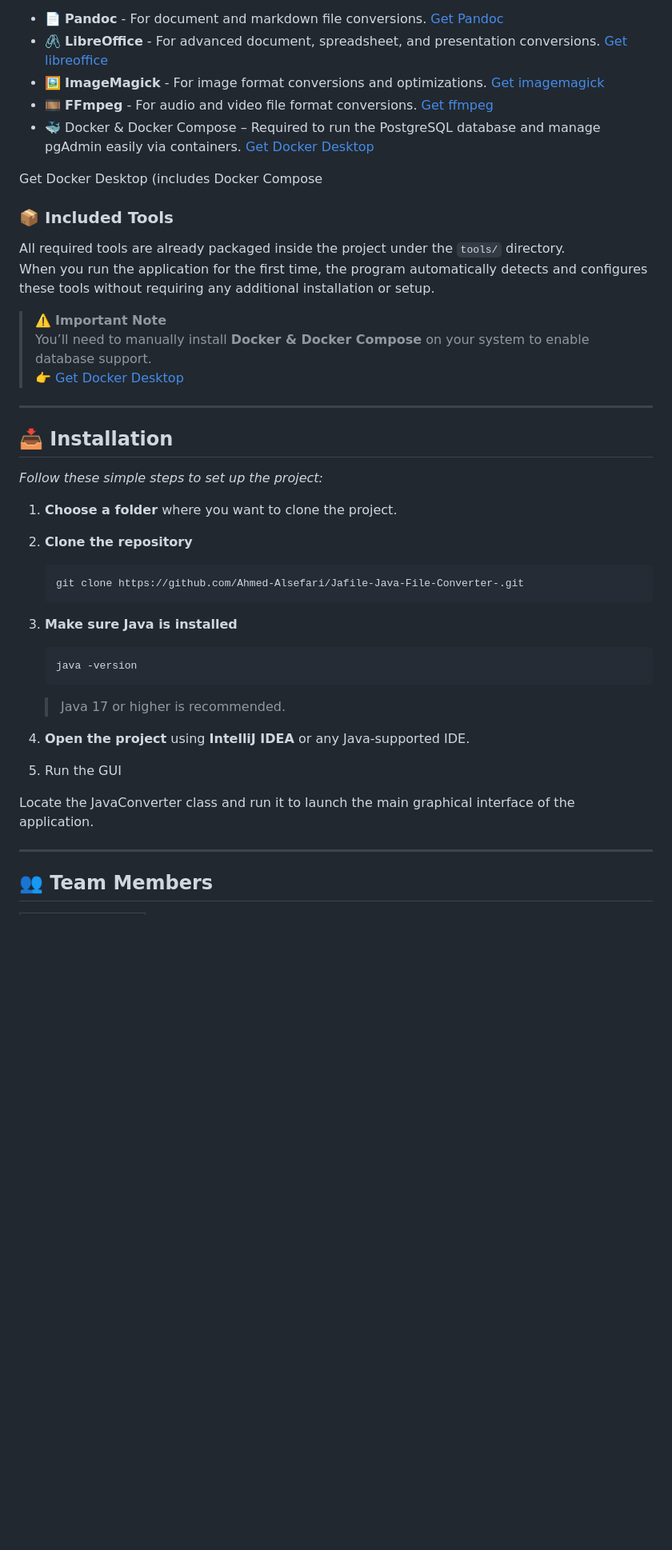
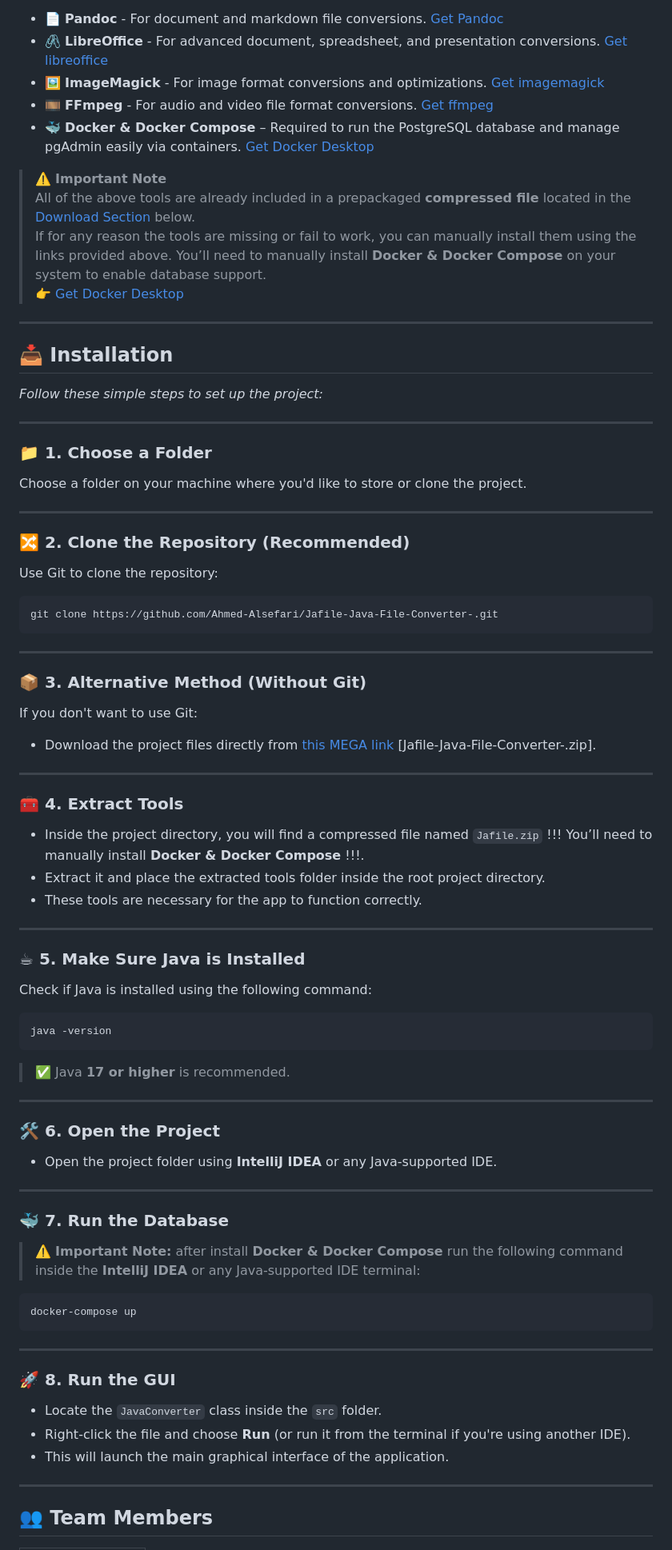
Before and after one commit to Ahmed-Alsefari/Jafile-Java-File-Converter-, a Markdown page: README.md, the part around the change. Shown at 80% size. Drawn GitHub-style; blank space fills up the shorter version.

````diff
--- a/README.md
+++ b/README.md
@@ -43,15 +43,12 @@ To ensure proper file conversion across various formats, the application uses th
 -  🖇️ **LibreOffice** - For advanced document, spreadsheet, and presentation conversions. [Get libreoffice](https://www.libreoffice.org/download/download-libreoffice/)
 -  🖼️ **ImageMagick** - For image format conversions and optimizations. [Get imagemagick](https://imagemagick.org/script/download.php)
 -  🎞️ **FFmpeg** - For audio and video file format conversions. [Get ffmpeg](https://www.ffmpeg.org/download.html)
--  🐳 Docker & Docker Compose – Required to run the PostgreSQL database and manage pgAdmin easily via containers. [Get Docker Desktop](https://www.docker.com/products/docker-desktop/)
+-  🐳 **Docker & Docker Compose** – Required to run the PostgreSQL database and manage pgAdmin easily via containers. [Get Docker Desktop](https://www.docker.com/products/docker-desktop/)
 
-Get Docker Desktop (includes Docker Compose
-### 📦 Included Tools
-
- All required tools are already packaged inside the project under the `tools/` directory.
- When you run the application for the first time, the program automatically detects and configures these tools without requiring any additional installation or setup.
 
 > ⚠️ **Important Note**
+> All of the above tools are already included in a prepackaged **compressed file** located in the [Download Section](#📥-installation) below.
+> If for any reason the tools are missing or fail to work, you can manually install them using the links provided above.
 > You’ll need to manually install **Docker & Docker Compose** on your system to enable database support.
 > 👉 [Get Docker Desktop](https://www.docker.com/products/docker-desktop/)
 
@@ -61,24 +58,62 @@ Get Docker Desktop (includes Docker Compose
 
 *Follow these simple steps to set up the project:*
 
-1. **Choose a folder** where you want to clone the project.
+---
 
-2. **Clone the repository**
-    ```bash
-    git clone https://github.com/Ahmed-Alsefari/Jafile-Java-File-Converter-.git
-    ```
+### 📁 1. Choose a Folder
+Choose a folder on your machine where you'd like to store or clone the project.
 
-3. **Make sure Java is installed**
-    ```bash
-    java -version
-    ```
-    > Java 17 or higher is recommended.
+---
 
-4. **Open the project** using **IntelliJ IDEA** or any Java-supported IDE.
+### 🔀 2. Clone the Repository (Recommended)
+Use Git to clone the repository:
+```bash
+git clone https://github.com/Ahmed-Alsefari/Jafile-Java-File-Converter-.git
+```
 
-5. Run the GUI
+---
 
-Locate the JavaConverter class and run it to launch the main graphical interface of the application.
+### 📦 3. Alternative Method (Without Git)
+If you don't want to use Git:
+
+- Download the project files directly from [this MEGA link](https://mega.nz/folder/IXcClLjZ#irj2clmDx78-nlimcoRH8g) [Jafile-Java-File-Converter-.zip].
+
+---
+
+### 🧰 4. Extract Tools
+- Inside the project directory, you will find a compressed file named `Jafile.zip` !!! You’ll need to manually install **Docker & Docker Compose** !!!.
+- Extract it and place the extracted tools folder inside the root project directory.
+- These tools are necessary for the app to function correctly.
+
+---
+
+### ☕ 5. Make Sure Java is Installed
+Check if Java is installed using the following command:
+```bash
+java -version
+```
+> ✅ Java **17 or higher** is recommended.
+
+---
+
+### 🛠️ 6. Open the Project
+- Open the project folder using **IntelliJ IDEA** or any Java-supported IDE.
+
+---
+
+### 🐳 7. Run the Database
+> ⚠️ **Important Note:**
+> after install **Docker & Docker Compose**
+> run the following command inside the **IntelliJ IDEA** or any Java-supported IDE terminal:
+```bash
+docker-compose up
+```
+---
+
+### 🚀 8. Run the GUI
+- Locate the `JavaConverter` class inside the `src` folder.
+- Right-click the file and choose **Run** (or run it from the terminal if you're using another IDE).
+- This will launch the main graphical interface of the application.
 
 ---
 
````
